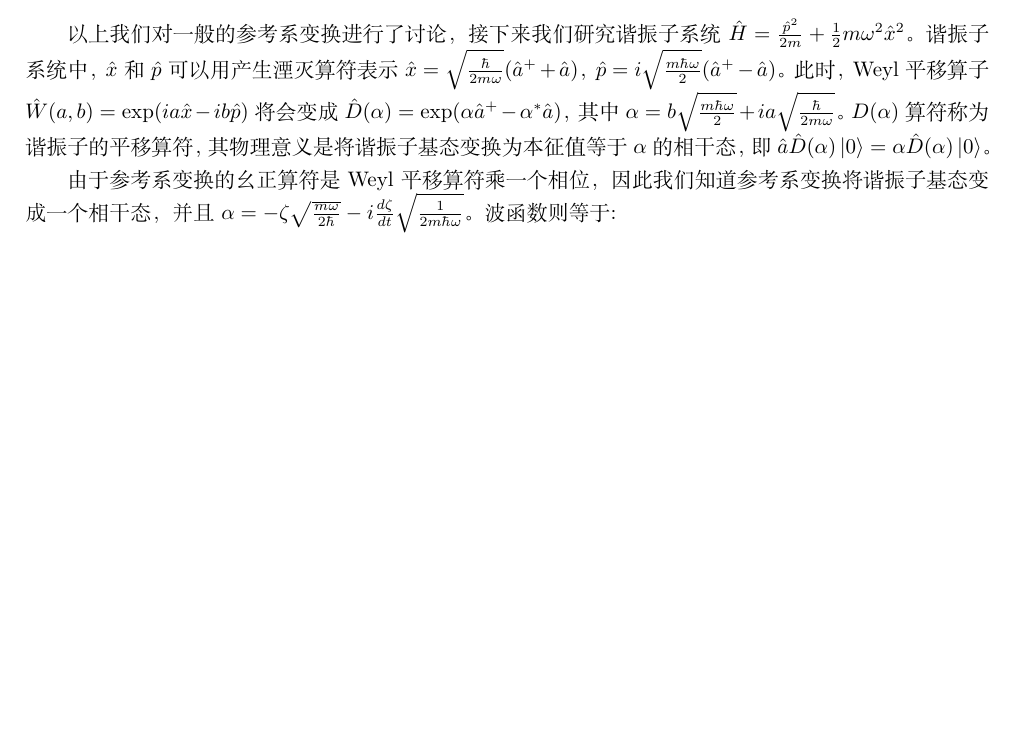
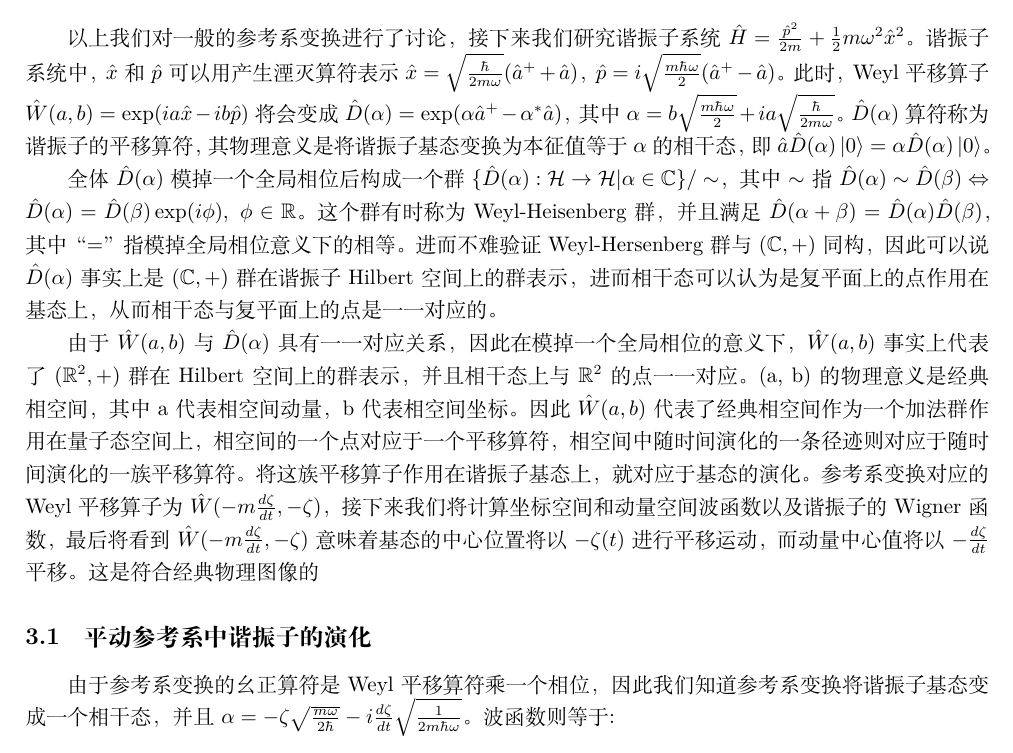
Before and after one commit to HamletPrc/Unruh-Effect-for-Oscilator, a LaTeX document (latexDoc/demo.tex): part of page 5 of 6, cut so that both start at the same text, the shorter picture padded with empty space. Compiled offline with XeLaTeX.

Commit message:
Weyl平移算子与经典相空间的关系

```diff
--- a/latexDoc/demo.tex
+++ b/latexDoc/demo.tex
@@ -1,6 +1,7 @@
 \documentclass[a4paper]{article}
 \usepackage{ctex}
 \usepackage{amsmath}
+\usepackage{amssymb}
 
 \usepackage{geometry}
 \geometry{left=2.0cm, right=2.0cm, top=2.5cm, bottom=2.5cm}
@@ -128,7 +129,13 @@
 
     \section{参考系变换下的谐振子}
 
-        以上我们对一般的参考系变换进行了讨论，接下来我们研究谐振子系统$\hat{H}=\frac{\hat{p}^2}{2m}+\frac{1}{2}m\omega^2\hat{x}^2$。谐振子系统中，$\hat{x}$和$\hat{p}$可以用产生湮灭算符表示$\hat{x}=\sqrt{\frac{\hbar}{2m\omega}}(\hat{a}^{+}+\hat{a})$，$\hat{p}=i\sqrt{\frac{m\hbar\omega}{2}}(\hat{a}^{+}-\hat{a})$。此时，Weyl平移算子$\hat{W}(a, b)=\exp(ia\hat{x}-ib\hat{p})$将会变成$\hat{D}(\alpha)=\exp(\alpha\hat{a}^{+}-\alpha^*\hat{a})$，其中$\alpha=b\sqrt{\frac{m\hbar\omega}{2}}+ia\sqrt{\frac{\hbar}{2m\omega}}$。$D(\alpha)$算符称为谐振子的平移算符，其物理意义是将谐振子基态变换为本征值等于$\alpha$的相干态，即$\hat{a}\hat{D}(\alpha)\ket{0}=\alpha\hat{D}(\alpha)\ket{0}$。
+        以上我们对一般的参考系变换进行了讨论，接下来我们研究谐振子系统$\hat{H}=\frac{\hat{p}^2}{2m}+\frac{1}{2}m\omega^2\hat{x}^2$。谐振子系统中，$\hat{x}$和$\hat{p}$可以用产生湮灭算符表示$\hat{x}=\sqrt{\frac{\hbar}{2m\omega}}(\hat{a}^{+}+\hat{a})$，$\hat{p}=i\sqrt{\frac{m\hbar\omega}{2}}(\hat{a}^{+}-\hat{a})$。此时，Weyl平移算子$\hat{W}(a, b)=\exp(ia\hat{x}-ib\hat{p})$将会变成$\hat{D}(\alpha)=\exp(\alpha\hat{a}^{+}-\alpha^*\hat{a})$，其中$\alpha=b\sqrt{\frac{m\hbar\omega}{2}}+ia\sqrt{\frac{\hbar}{2m\omega}}$。$\hat{D}(\alpha)$算符称为谐振子的平移算符，其物理意义是将谐振子基态变换为本征值等于$\alpha$的相干态，即$\hat{a}\hat{D}(\alpha)\ket{0}=\alpha\hat{D}(\alpha)\ket{0}$。
+
+        全体$\hat{D}(\alpha)$模掉一个全局相位后构成一个群$\{\hat{D}(\alpha):\mathcal{H}\to\mathcal{H}|\alpha\in\mathbb{C}\}/\sim$，其中$\sim$指$\hat{D}(\alpha)\sim\hat{D}(\beta) \Leftrightarrow \hat{D}(\alpha)=\hat{D}(\beta)\exp(i\phi),\ \phi\in\mathbb{R}$。这个群有时称为Weyl-Heisenberg群，并且满足$\hat{D}(\alpha+\beta)=\hat{D}(\alpha)\hat{D}(\beta)$，其中“=”指模掉全局相位意义下的相等。进而不难验证Weyl-Hersenberg群与$(\mathbb{C},+)$同构，因此可以说$\hat{D}(\alpha)$事实上是$(\mathbb{C},+)$群在谐振子Hilbert空间上的群表示，进而相干态可以认为是复平面上的点作用在基态上，从而相干态与复平面上的点是一一对应的。
+
+        由于$\hat{W}(a,b)$与$\hat{D}(\alpha)$具有一一对应关系，因此在模掉一个全局相位的意义下，$\hat{W}(a,b)$事实上代表了$(\mathbb{R}^2,+)$群在Hilbert空间上的群表示，并且相干态上与$\mathbb{R}^2$的点一一对应。(a, b)的物理意义是经典相空间，其中a代表相空间动量，b代表相空间坐标。因此$\hat{W}(a,b)$代表了经典相空间作为一个加法群作用在量子态空间上，相空间的一个点对应于一个平移算符，相空间中随时间演化的一条径迹则对应于随时间演化的一族平移算符。将这族平移算子作用在谐振子基态上，就对应于基态的演化。参考系变换对应的Weyl平移算子为$\hat{W}(-m\frac{d\zeta}{dt}, -\zeta)$，接下来我们将计算坐标空间和动量空间波函数以及谐振子的Wigner函数，最后将看到$\hat{W}(-m\frac{d\zeta}{dt}, -\zeta)$意味着基态的中心位置将以$-\zeta(t)$进行平移运动，而动量中心值将以$-\frac{d\zeta}{dt}$平移。这是符合经典物理图像的
+
+    \subsection{平动参考系中谐振子的演化}
 
         由于参考系变换的幺正算符是Weyl平移算符乘一个相位，因此我们知道参考系变换将谐振子基态变成一个相干态，并且$\alpha=-\zeta\sqrt{\frac{m\omega}{2\hbar}}-i\frac{d\zeta}{dt}\sqrt{\frac{1}{2m\hbar\omega}}$。波函数则等于:
 
```
Also changed, not shown: latexDoc/demo.pdf, 3 other files.
